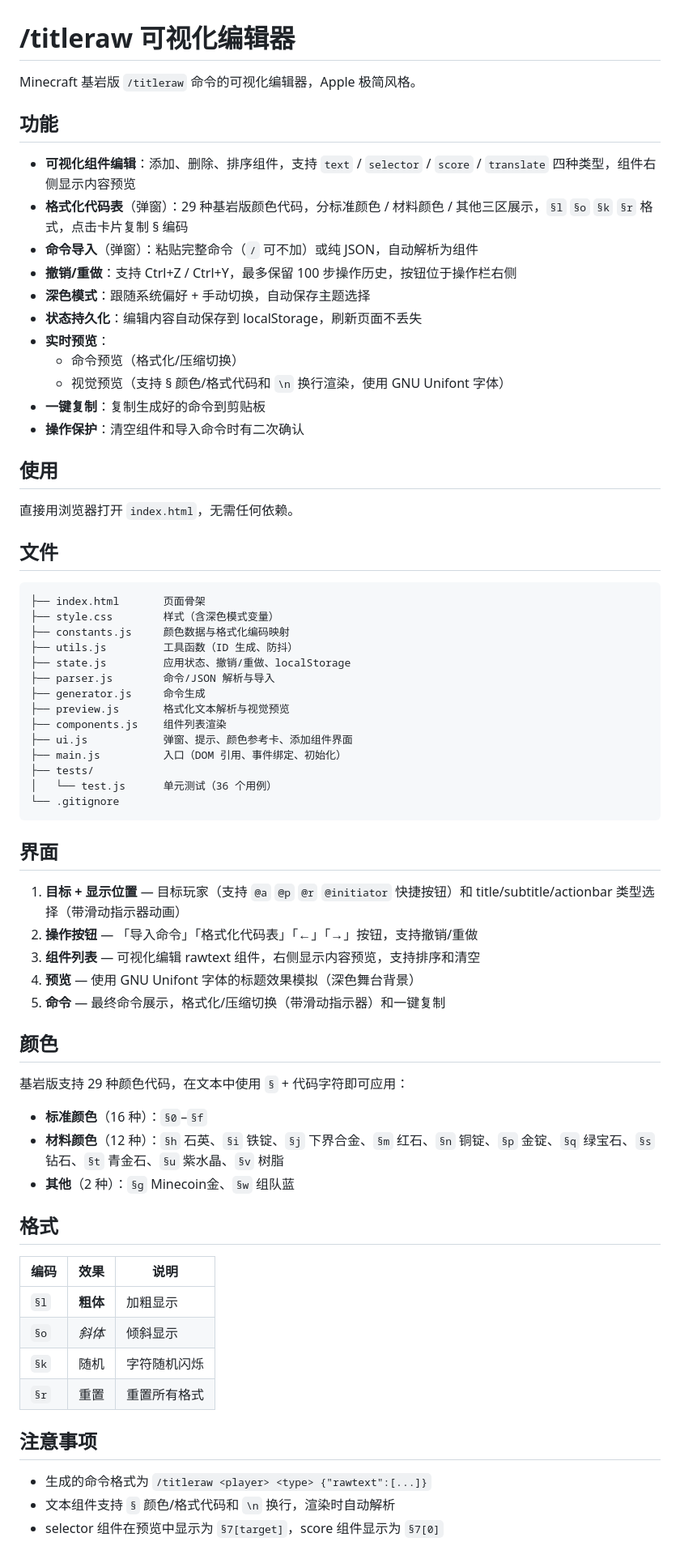
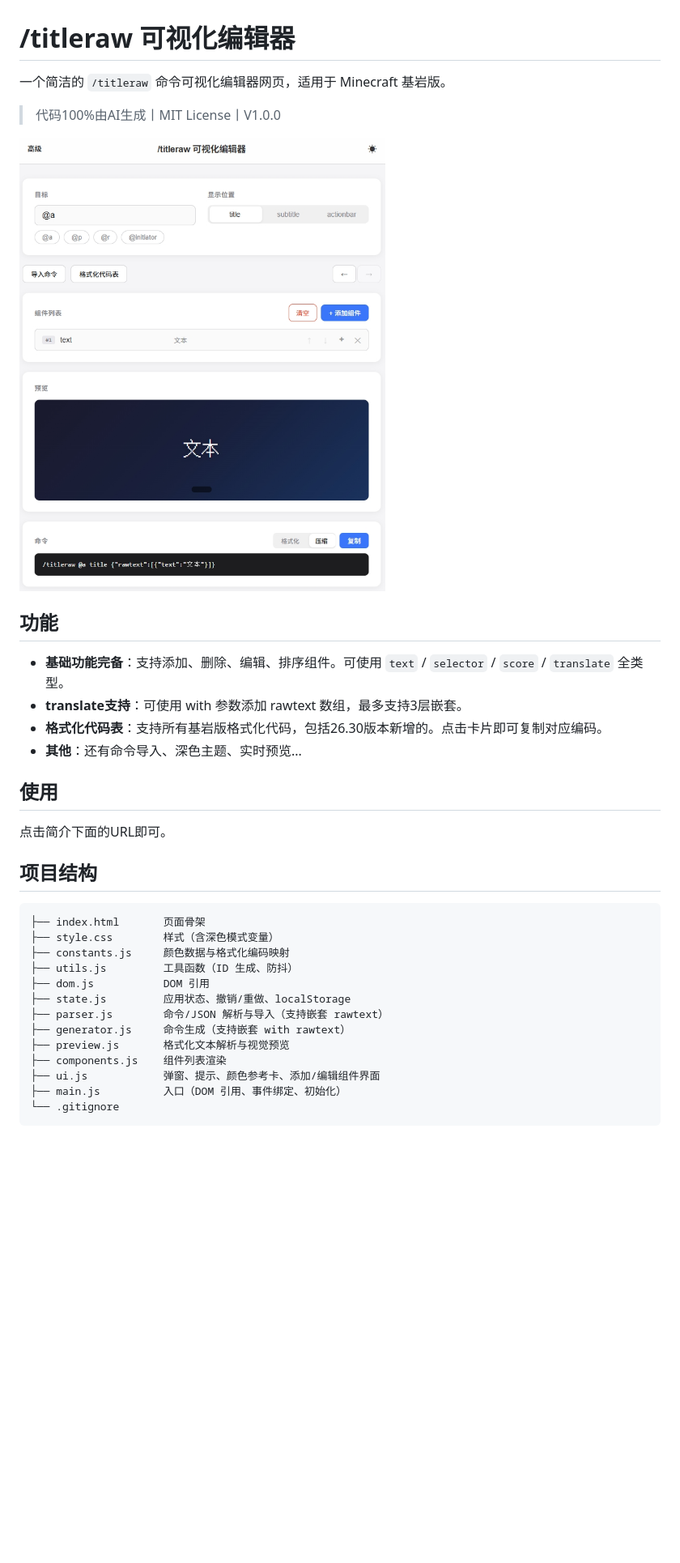
Before and after one commit to Cosep0127/TitlerawEditor, a Markdown page: README.md, the part around the change. Shown: that part at 81% size. GitHub-like rendering; pictures changed too: img/preview.png (added); blank space fills up the shorter version.

Commit message:
添加协议，修改README

````diff
--- a/README.md
+++ b/README.md
@@ -1,71 +1,36 @@
 # /titleraw 可视化编辑器
 
-Minecraft 基岩版 `/titleraw` 命令的可视化编辑器，Apple 极简风格。
+一个简洁的 `/titleraw` 命令可视化编辑器网页，适用于 Minecraft 基岩版。
+
+> 代码100%由AI生成丨MIT License丨V1.0.0
+
+![preview](./img/preview.png)
 
 ## 功能
 
-- **可视化组件编辑**：添加、删除、排序组件，支持 `text` / `selector` / `score` / `translate` 四种类型，组件右侧显示内容预览
-- **格式化代码表**（弹窗）：29 种基岩版颜色代码，分标准颜色 / 材料颜色 / 其他三区展示，`§l` `§o` `§k` `§r` 格式，点击卡片复制 § 编码
-- **命令导入**（弹窗）：粘贴完整命令（`/` 可不加）或纯 JSON，自动解析为组件
-- **撤销/重做**：支持 Ctrl+Z / Ctrl+Y，最多保留 100 步操作历史，按钮位于操作栏右侧
-- **深色模式**：跟随系统偏好 + 手动切换，自动保存主题选择
-- **状态持久化**：编辑内容自动保存到 localStorage，刷新页面不丢失
-- **实时预览**：
-  - 命令预览（格式化/压缩切换）
-  - 视觉预览（支持 § 颜色/格式代码和 `\n` 换行渲染，使用 GNU Unifont 字体）
-- **一键复制**：复制生成好的命令到剪贴板
-- **操作保护**：清空组件和导入命令时有二次确认
+- **基础功能完备**：支持添加、删除、编辑、排序组件。可使用 `text` / `selector` / `score` / `translate` 全类型。
+- **translate支持**：可使用 with 参数添加 rawtext 数组，最多支持3层嵌套。
+- **格式化代码表**：支持所有基岩版格式化代码，包括26.30版本新增的。点击卡片即可复制对应编码。
+- **其他**：还有命令导入、深色主题、实时预览...
 
 ## 使用
 
-直接用浏览器打开 `index.html`，无需任何依赖。
+点击简介下面的URL即可。
 
-## 文件
+## 项目结构
 
 ```text
 ├── index.html       页面骨架
 ├── style.css        样式（含深色模式变量）
 ├── constants.js     颜色数据与格式化编码映射
 ├── utils.js         工具函数（ID 生成、防抖）
+├── dom.js           DOM 引用
 ├── state.js         应用状态、撤销/重做、localStorage
-├── parser.js        命令/JSON 解析与导入
-├── generator.js     命令生成
+├── parser.js        命令/JSON 解析与导入（支持嵌套 rawtext）
+├── generator.js     命令生成（支持嵌套 with rawtext）
 ├── preview.js       格式化文本解析与视觉预览
 ├── components.js    组件列表渲染
-├── ui.js            弹窗、提示、颜色参考卡、添加组件界面
+├── ui.js            弹窗、提示、颜色参考卡、添加/编辑组件界面
 ├── main.js          入口（DOM 引用、事件绑定、初始化）
-├── tests/
-│   └── test.js      单元测试（36 个用例）
 └── .gitignore
 ```
-
-## 界面
-
-1. **目标 + 显示位置** — 目标玩家（支持 `@a` `@p` `@r` `@initiator` 快捷按钮）和 title/subtitle/actionbar 类型选择（带滑动指示器动画）
-2. **操作按钮** — 「导入命令」「格式化代码表」「←」「→」按钮，支持撤销/重做
-3. **组件列表** — 可视化编辑 rawtext 组件，右侧显示内容预览，支持排序和清空
-4. **预览** — 使用 GNU Unifont 字体的标题效果模拟（深色舞台背景）
-5. **命令** — 最终命令展示，格式化/压缩切换（带滑动指示器）和一键复制
-
-## 颜色
-
-基岩版支持 29 种颜色代码，在文本中使用 `§` + 代码字符即可应用：
-
-- **标准颜色**（16 种）：`§0`–`§f`
-- **材料颜色**（12 种）：`§h` 石英、`§i` 铁锭、`§j` 下界合金、`§m` 红石、`§n` 铜锭、`§p` 金锭、`§q` 绿宝石、`§s` 钻石、`§t` 青金石、`§u` 紫水晶、`§v` 树脂
-- **其他**（2 种）：`§g` Minecoin金、`§w` 组队蓝
-
-## 格式
-
-| 编码 | 效果 | 说明 |
-|------|------|------|
-| `§l` | **粗体** | 加粗显示 |
-| `§o` | *斜体* | 倾斜显示 |
-| `§k` | 随机 | 字符随机闪烁 |
-| `§r` | 重置 | 重置所有格式 |
-
-## 注意事项
-
-- 生成的命令格式为 `/titleraw <player> <type> {"rawtext":[...]}`
-- 文本组件支持 `§` 颜色/格式代码和 `\n` 换行，渲染时自动解析
-- selector 组件在预览中显示为 `§7[target]`，score 组件显示为 `§7[0]`
````
Also changed, not shown: 2 other files.
